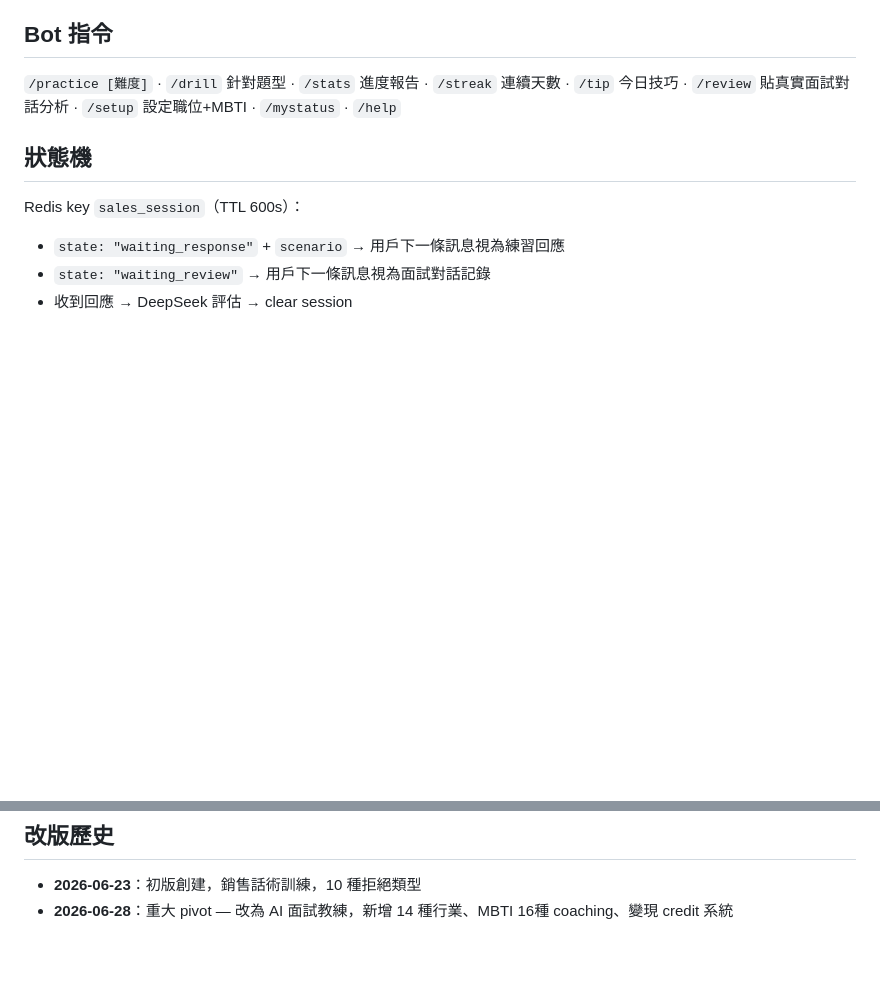
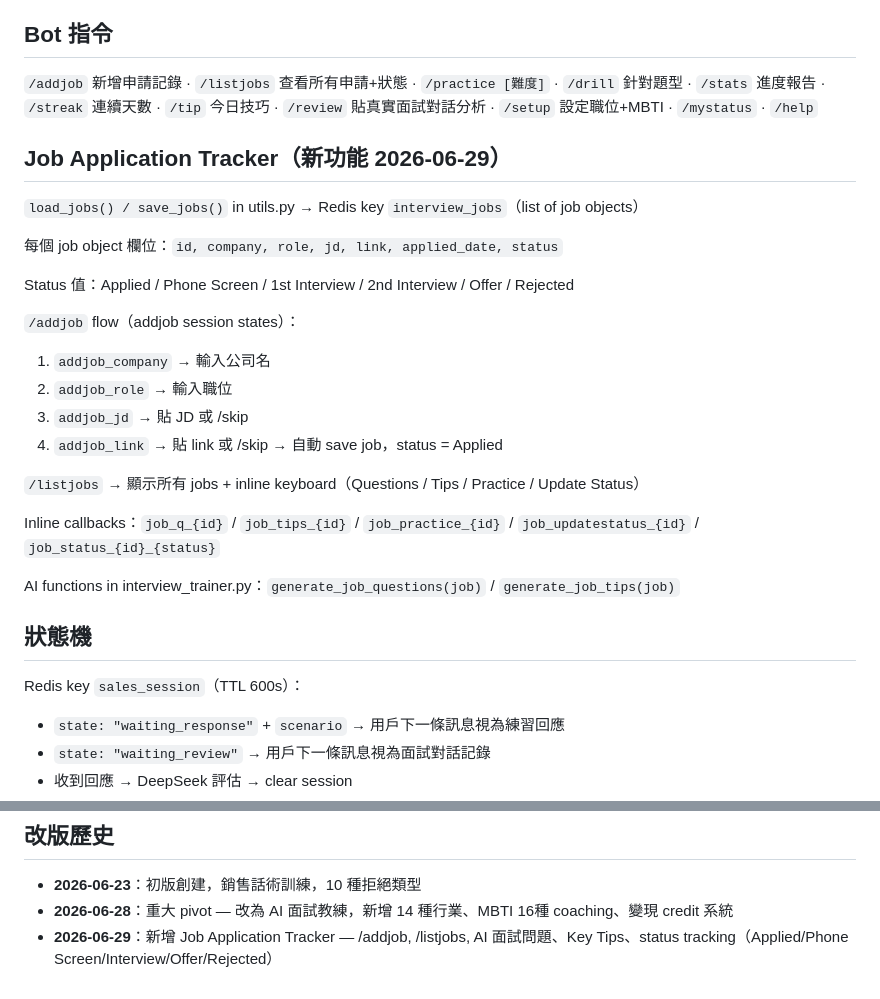
Before and after one commit to auzistephanie/sales-trainer, a Markdown page: CLAUDE.md, 2 parts joined by grey strips. Drawn GitHub-style; blank space fills up the shorter version.

Commit message:
feat: add Job Application Tracker — /addjob /listjobs, AI questions/tips, status tracking

```diff
--- a/CLAUDE.md
+++ b/CLAUDE.md
@@ -35,7 +35,26 @@ AI 生成面試場景，評估用戶回答，追蹤掌握進度，根據 MBTI
 - 高級：面試官強硬，質疑答案
 
 ## Bot 指令
-`/practice [難度]` · `/drill` 針對題型 · `/stats` 進度報告 · `/streak` 連續天數 · `/tip` 今日技巧 · `/review` 貼真實面試對話分析 · `/setup` 設定職位+MBTI · `/mystatus` · `/help`
+`/addjob` 新增申請記錄 · `/listjobs` 查看所有申請+狀態 · `/practice [難度]` · `/drill` 針對題型 · `/stats` 進度報告 · `/streak` 連續天數 · `/tip` 今日技巧 · `/review` 貼真實面試對話分析 · `/setup` 設定職位+MBTI · `/mystatus` · `/help`
+
+## Job Application Tracker（新功能 2026-06-29）
+`load_jobs() / save_jobs()` in utils.py → Redis key `interview_jobs`（list of job objects）
+
+每個 job object 欄位：`id, company, role, jd, link, applied_date, status`
+
+Status 值：Applied / Phone Screen / 1st Interview / 2nd Interview / Offer / Rejected
+
+`/addjob` flow（addjob session states）：
+1. `addjob_company` → 輸入公司名
+2. `addjob_role` → 輸入職位
+3. `addjob_jd` → 貼 JD 或 /skip
+4. `addjob_link` → 貼 link 或 /skip → 自動 save job，status = Applied
+
+`/listjobs` → 顯示所有 jobs + inline keyboard（Questions / Tips / Practice / Update Status）
+
+Inline callbacks：`job_q_{id}` / `job_tips_{id}` / `job_practice_{id}` / `job_updatestatus_{id}` / `job_status_{id}_{status}`
+
+AI functions in interview_trainer.py：`generate_job_questions(job)` / `generate_job_tips(job)`
 
 ## 狀態機
 Redis key `sales_session`（TTL 600s）：
@@ -75,3 +94,4 @@ Redis key `sales_session`（TTL 600s）：
 ## 改版歷史
 - **2026-06-23**：初版創建，銷售話術訓練，10 種拒絕類型
 - **2026-06-28**：重大 pivot — 改為 AI 面試教練，新增 14 種行業、MBTI 16種 coaching、變現 credit 系統
+- **2026-06-29**：新增 Job Application Tracker — /addjob, /listjobs, AI 面試問題、Key Tips、status tracking（Applied/Phone Screen/Interview/Offer/Rejected）
```
